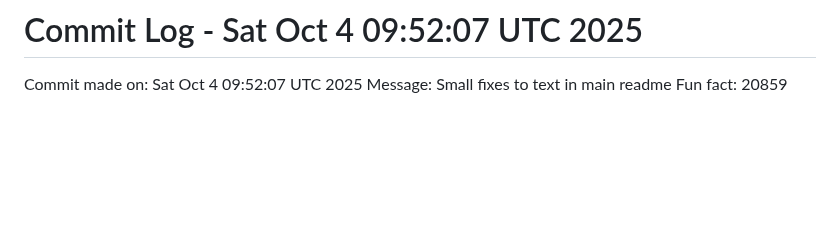
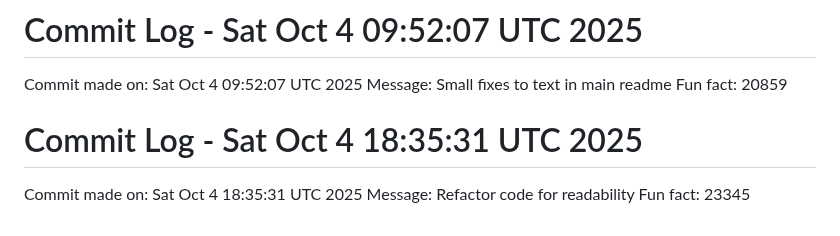
Before and after one commit to Kings-man-6969/Projects_6009, a Markdown page: NOTES.md, the part around the change. GitHub-like rendering; blank space fills up the shorter version.

Commit message:
Random commit - Refactor code for readability

```diff
--- a/NOTES.md
+++ b/NOTES.md
@@ -1030,3 +1030,7 @@ Fun fact: 22396
 Commit made on: Sat Oct  4 09:52:07 UTC 2025
 Message: Small fixes to text in main readme
 Fun fact: 20859
+# Commit Log - Sat Oct  4 18:35:31 UTC 2025
+Commit made on: Sat Oct  4 18:35:31 UTC 2025
+Message: Refactor code for readability
+Fun fact: 23345
```
